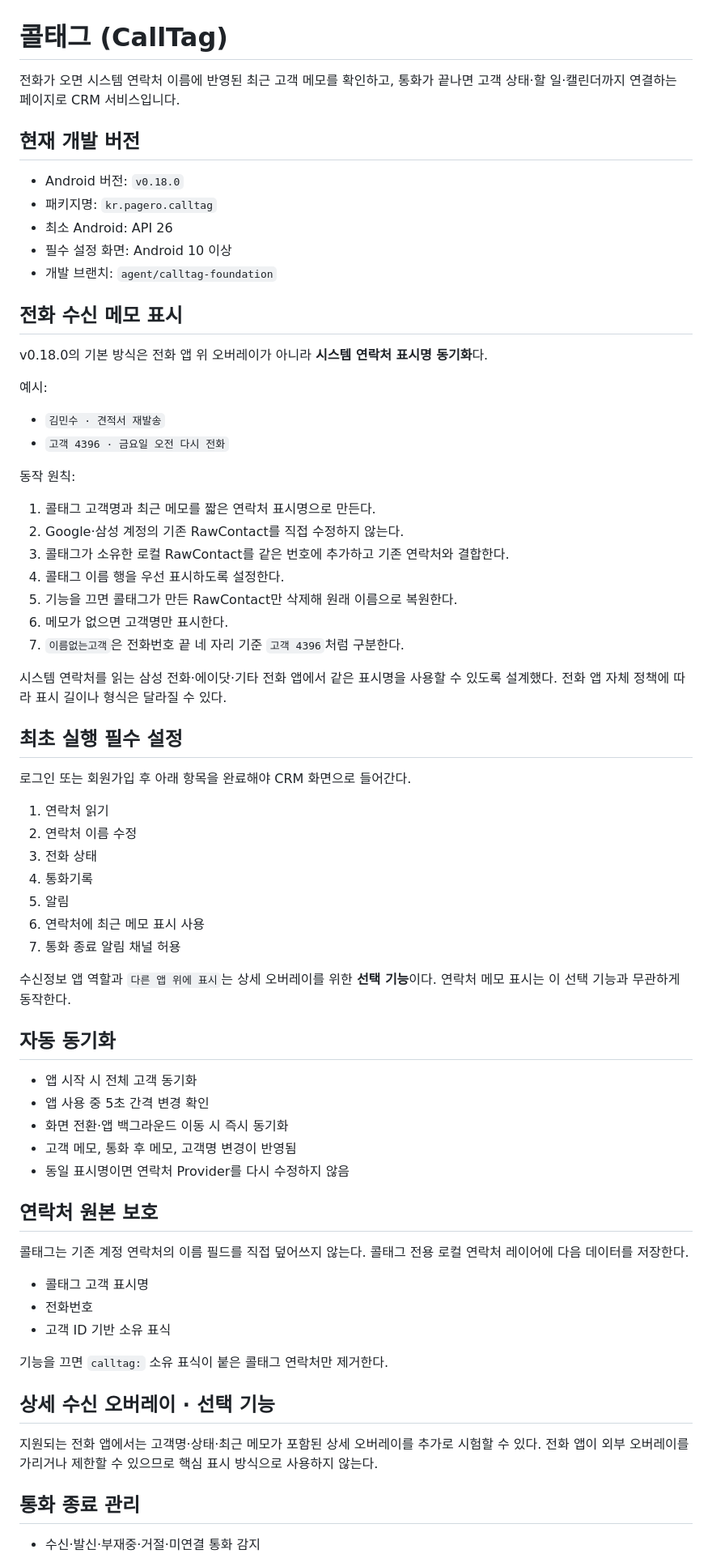
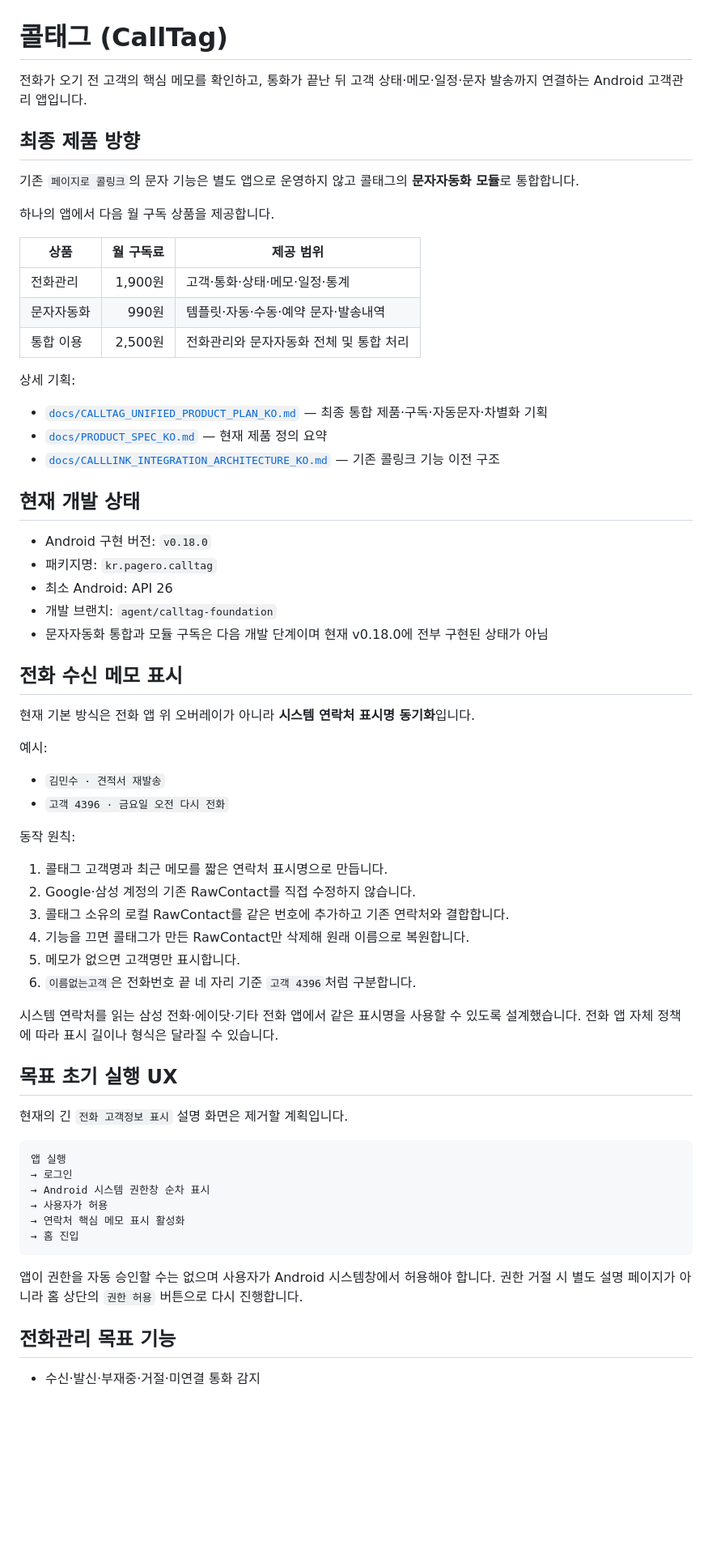
Before and after one commit to pc9839a-lgtm/calltag, a Markdown page: README.md, the part around one of its changes. Shown at 81% size. GitHub-like rendering; blank space fills up the shorter version.

````diff
--- a/README.md
+++ b/README.md
@@ -1,18 +1,36 @@
 # 콜태그 (CallTag)
 
-전화가 오면 시스템 연락처 이름에 반영된 최근 고객 메모를 확인하고, 통화가 끝나면 고객 상태·할 일·캘린더까지 연결하는 페이지로 CRM 서비스입니다.
+전화가 오기 전 고객의 핵심 메모를 확인하고, 통화가 끝난 뒤 고객 상태·메모·일정·문자 발송까지 연결하는 Android 고객관리 앱입니다.
 
-## 현재 개발 버전
+## 최종 제품 방향
 
-- Android 버전: `v0.18.0`
+기존 `페이지로 콜링크`의 문자 기능은 별도 앱으로 운영하지 않고 콜태그의 **문자자동화 모듈**로 통합합니다.
+
+하나의 앱에서 다음 월 구독 상품을 제공합니다.
+
+| 상품 | 월 구독료 | 제공 범위 |
+|---|---:|---|
+| 전화관리 | 1,900원 | 고객·통화·상태·메모·일정·통계 |
+| 문자자동화 | 990원 | 템플릿·자동·수동·예약 문자·발송내역 |
+| 통합 이용 | 2,500원 | 전화관리와 문자자동화 전체 및 통합 처리 |
+
+상세 기획:
+
+- [`docs/CALLTAG_UNIFIED_PRODUCT_PLAN_KO.md`](docs/CALLTAG_UNIFIED_PRODUCT_PLAN_KO.md) — 최종 통합 제품·구독·자동문자·차별화 기획
+- [`docs/PRODUCT_SPEC_KO.md`](docs/PRODUCT_SPEC_KO.md) — 현재 제품 정의 요약
+- [`docs/CALLLINK_INTEGRATION_ARCHITECTURE_KO.md`](docs/CALLLINK_INTEGRATION_ARCHITECTURE_KO.md) — 기존 콜링크 기능 이전 구조
+
+## 현재 개발 상태
+
+- Android 구현 버전: `v0.18.0`
 - 패키지명: `kr.pagero.calltag`
 - 최소 Android: API 26
-- 필수 설정 화면: Android 10 이상
 - 개발 브랜치: `agent/calltag-foundation`
+- 문자자동화 통합과 모듈 구독은 다음 개발 단계이며 현재 v0.18.0에 전부 구현된 상태가 아님
 
 ## 전화 수신 메모 표시
 
-v0.18.0의 기본 방식은 전화 앱 위 오버레이가 아니라 **시스템 연락처 표시명 동기화**다.
+현재 기본 방식은 전화 앱 위 오버레이가 아니라 **시스템 연락처 표시명 동기화**입니다.
 
 예시:
 
@@ -21,52 +39,30 @@ v0.18.0의 기본 방식은 전화 앱 위 오버레이가 아니라 **시스템
 
 동작 원칙:
 
-1. 콜태그 고객명과 최근 메모를 짧은 연락처 표시명으로 만든다.
-2. Google·삼성 계정의 기존 RawContact를 직접 수정하지 않는다.
-3. 콜태그가 소유한 로컬 RawContact를 같은 번호에 추가하고 기존 연락처와 결합한다.
-4. 콜태그 이름 행을 우선 표시하도록 설정한다.
-5. 기능을 끄면 콜태그가 만든 RawContact만 삭제해 원래 이름으로 복원한다.
-6. 메모가 없으면 고객명만 표시한다.
-7. `이름없는고객`은 전화번호 끝 네 자리 기준 `고객 4396`처럼 구분한다.
+1. 콜태그 고객명과 최근 메모를 짧은 연락처 표시명으로 만듭니다.
+2. Google·삼성 계정의 기존 RawContact를 직접 수정하지 않습니다.
+3. 콜태그 소유의 로컬 RawContact를 같은 번호에 추가하고 기존 연락처와 결합합니다.
+4. 기능을 끄면 콜태그가 만든 RawContact만 삭제해 원래 이름으로 복원합니다.
+5. 메모가 없으면 고객명만 표시합니다.
+6. `이름없는고객`은 전화번호 끝 네 자리 기준 `고객 4396`처럼 구분합니다.
 
-시스템 연락처를 읽는 삼성 전화·에이닷·기타 전화 앱에서 같은 표시명을 사용할 수 있도록 설계했다. 전화 앱 자체 정책에 따라 표시 길이나 형식은 달라질 수 있다.
+시스템 연락처를 읽는 삼성 전화·에이닷·기타 전화 앱에서 같은 표시명을 사용할 수 있도록 설계했습니다. 전화 앱 자체 정책에 따라 표시 길이나 형식은 달라질 수 있습니다.
 
-## 최초 실행 필수 설정
+## 목표 초기 실행 UX
 
-로그인 또는 회원가입 후 아래 항목을 완료해야 CRM 화면으로 들어간다.
+현재의 긴 `전화 고객정보 표시` 설명 화면은 제거할 계획입니다.
 
-1. 연락처 읽기
-2. 연락처 이름 수정
-3. 전화 상태
-4. 통화기록
-5. 알림
-6. 연락처에 최근 메모 표시 사용
-7. 통화 종료 알림 채널 허용
+```text
+앱 실행
+→ 로그인
+→ Android 시스템 권한창 순차 표시
+→ 사용자가 허용
+→ 연락처 핵심 메모 표시 활성화
+→ 홈 진입
+```
 
-수신정보 앱 역할과 `다른 앱 위에 표시`는 상세 오버레이를 위한 **선택 기능**이다. 연락처 메모 표시는 이 선택 기능과 무관하게 동작한다.
+앱이 권한을 자동 승인할 수는 없으며 사용자가 Android 시스템창에서 허용해야 합니다. 권한 거절 시 별도 설명 페이지가 아니라 홈 상단의 `권한 허용` 버튼으로 다시 진행합니다.
 
-## 자동 동기화
-
-- 앱 시작 시 전체 고객 동기화
-- 앱 사용 중 5초 간격 변경 확인
-- 화면 전환·앱 백그라운드 이동 시 즉시 동기화
-- 고객 메모, 통화 후 메모, 고객명 변경이 반영됨
-- 동일 표시명이면 연락처 Provider를 다시 수정하지 않음
-
-## 연락처 원본 보호
-
-콜태그는 기존 계정 연락처의 이름 필드를 직접 덮어쓰지 않는다. 콜태그 전용 로컬 연락처 레이어에 다음 데이터를 저장한다.
-
-- 콜태그 고객 표시명
-- 전화번호
-- 고객 ID 기반 소유 표식
-
-기능을 끄면 `calltag:` 소유 표식이 붙은 콜태그 연락처만 제거한다.
-
-## 상세 수신 오버레이 · 선택 기능
-
-지원되는 전화 앱에서는 고객명·상태·최근 메모가 포함된 상세 오버레이를 추가로 시험할 수 있다. 전화 앱이 외부 오버레이를 가리거나 제한할 수 있으므로 핵심 표시 방식으로 사용하지 않는다.
-
-## 통화 종료 관리
+## 전화관리 목표 기능
 
 - 수신·발신·부재중·거절·미연결 통화 감지
````
Also changed, not shown: other parts of README.md (+75 -25 lines).
